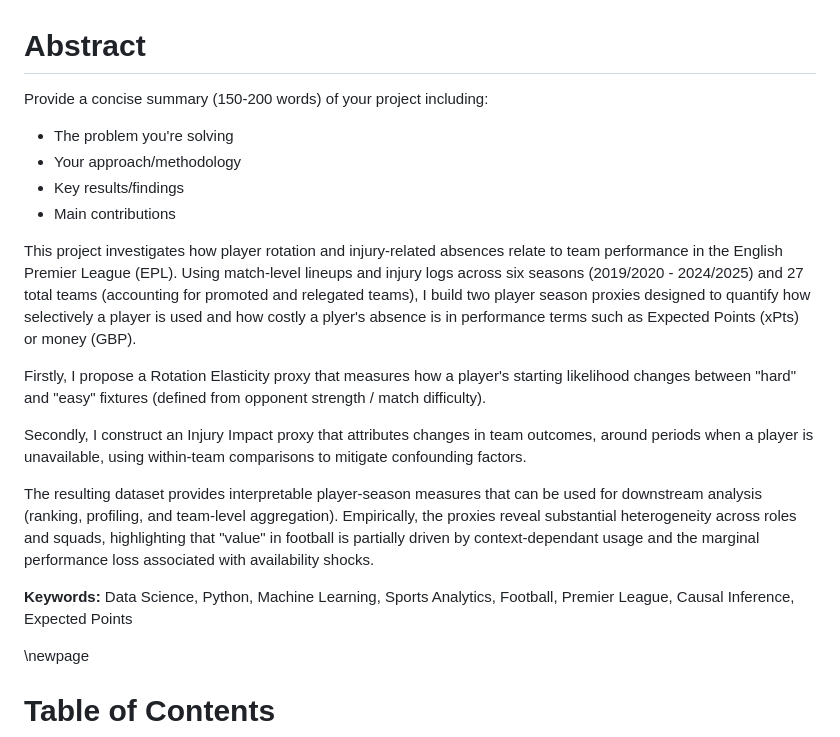
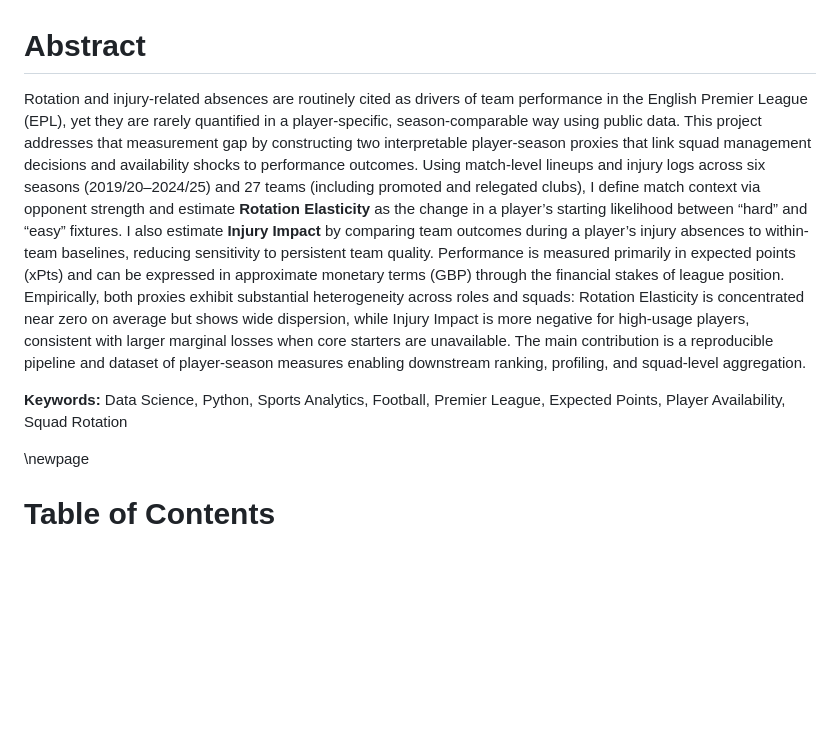
Before and after one commit to olol2/Conor_Keenan_Project, a Markdown page: project_report.md, the part around one of its changes. Rendered like a GitHub page; blank space fills up the shorter version.

```diff
--- a/project_report.md
+++ b/project_report.md
@@ -1,20 +1,10 @@
 # Abstract
 
-Provide a concise summary (150-200 words) of your project including:
-- The problem you're solving
-- Your approach/methodology
-- Key results/findings
-- Main contributions
+Rotation and injury-related absences are routinely cited as drivers of team performance in the English Premier League (EPL), yet they are rarely quantified in a player-specific, season-comparable way using public data. This project addresses that measurement gap by constructing two interpretable player-season proxies that link squad management decisions and availability shocks to performance outcomes.
+Using match-level lineups and injury logs across six seasons (2019/20–2024/25) and 27 teams (including promoted and relegated clubs), I define match context via opponent strength and estimate **Rotation Elasticity** as the change in a player’s starting likelihood between “hard” and “easy” fixtures. I also estimate **Injury Impact** by comparing team outcomes during a player’s injury absences to within-team baselines, reducing sensitivity to persistent team quality. Performance is measured primarily in expected points (xPts) and can be expressed in approximate monetary terms (GBP) through the financial stakes of league position. Empirically, both proxies exhibit substantial heterogeneity across roles and squads: Rotation Elasticity is concentrated near zero on average but shows wide dispersion, while Injury Impact is more negative for high-usage players, consistent with larger marginal losses when core starters are unavailable. The main contribution is a reproducible pipeline and dataset of player-season measures enabling downstream ranking, profiling, and squad-level aggregation.
 
-This project investigates how player rotation and injury-related absences relate to team performance in the English Premier League (EPL). Using match-level lineups and injury logs across six seasons (2019/2020 - 2024/2025) and 27 total teams (accounting for promoted and relegated teams), I build two player season proxies designed to quantify how selectively a player is used and how costly a plyer's absence is in performance terms such as Expected Points (xPts) or money (GBP).
 
-Firstly, I propose a Rotation Elasticity proxy that measures how a player's starting likelihood changes between "hard" and "easy" fixtures (defined from opponent strength / match difficulty).
-
-Secondly, I construct an Injury Impact proxy that attributes changes in team outcomes, around periods when a player is unavailable, using within-team comparisons to mitigate confounding factors.
-
-The resulting dataset provides interpretable player-season measures that can be used for downstream analysis (ranking, profiling, and team-level aggregation). Empirically, the proxies reveal substantial heterogeneity across roles and squads, highlighting that "value" in football is partially driven by context-dependant usage and the marginal performance loss associated with availability shocks.
-
-**Keywords:** Data Science, Python, Machine Learning, Sports Analytics, Football, Premier League, Causal Inference, Expected Points
+**Keywords:** Data Science, Python, Sports Analytics, Football, Premier League, Expected Points, Player Availability, Squad Rotation
 
 \newpage
 
```
Also changed, not shown: other parts of project_report.md (+29 -25 lines).
